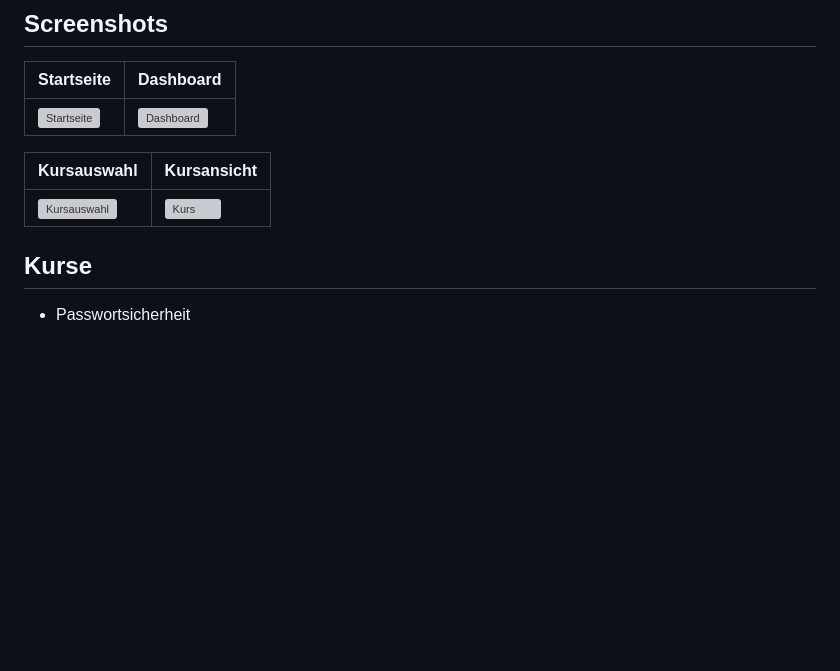
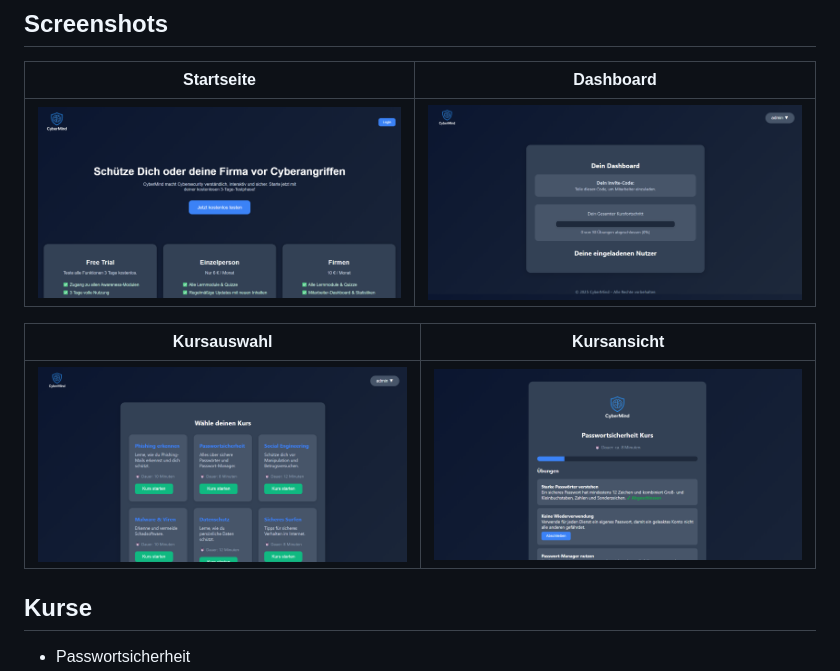
Before and after one commit to emselias2010/Cybermind, a Markdown page: README.md, the part around the change. Drawn GitHub-style; pictures changed too: screenshots/Screenshot 2026-10-12 084157.png (added), screenshots/Screenshot 2026-10-12 084240.png (added); blank space fills up the shorter version; grey boxes are pictures that could not be loaded.

Commit message:
Cybermind

```diff
--- a/README.md
+++ b/README.md
@@ -9,11 +9,11 @@ Schulzugang; Abos werden über PayPal abgewickelt.
 
 | Startseite | Dashboard |
 |------------|-----------|
-| ![Startseite](screenshots/01-startseite.jpg) | ![Dashboard](screenshots/02-dashboard.jpg) |
+| ![Startseite](screenshots/Screenshot%202026-10-12%20083236.png) | ![Dashboard](screenshots/Screenshot%202026-10-12%20084157.png) |
 
 | Kursauswahl | Kursansicht |
 |-------------|-------------|
-| ![Kursauswahl](screenshots/03-kursauswahl.jpg) | ![Kurs](screenshots/04-kurs.jpg) |
+| ![Kursauswahl](screenshots/Screenshot%202026-10-12%20083414.png) | ![Kurs](screenshots/Screenshot%202026-10-12%20084240.png) |
 
 ## Kurse
 
```
